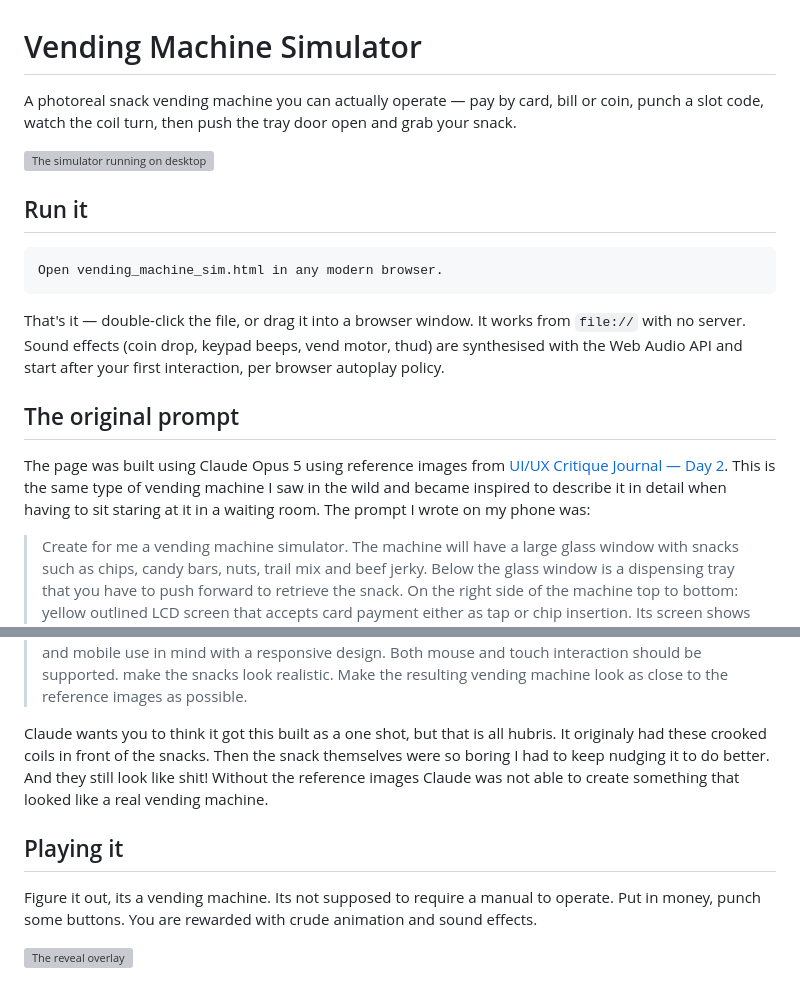
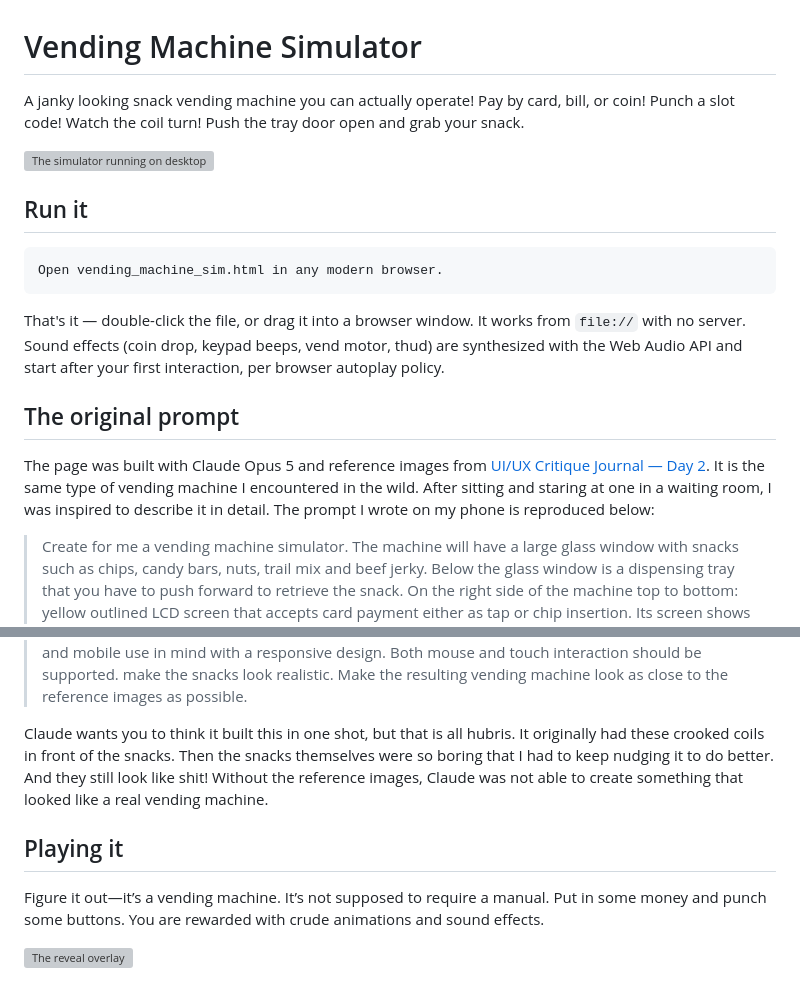
Before and after one commit to omwah/vending-machine-sim, a Markdown page: README.md, 2 parts joined by grey strips. GitHub-like rendering; grey boxes are pictures that could not be loaded.

Commit message:
Some proofreading

````diff
--- a/README.md
+++ b/README.md
@@ -1,7 +1,7 @@
 # Vending Machine Simulator
 
-A photoreal snack vending machine you can actually operate — pay by card, bill or coin, punch a
-slot code, watch the coil turn, then push the tray door open and grab your snack.
+A janky looking snack vending machine you can actually operate! Pay by card, bill, or coin! Punch a
+slot code! Watch the coil turn! Push the tray door open and grab your snack.
 
 ![The simulator running on desktop](images/screenshot-machine.webp)
 
@@ -12,13 +12,16 @@ Open vending_machine_sim.html in any modern browser.
 ```
 
 That's it — double-click the file, or drag it into a browser window. It works from `file://` with
-no server. Sound effects (coin drop, keypad beeps, vend motor, thud) are synthesised with the Web
+no server. Sound effects (coin drop, keypad beeps, vend motor, thud) are synthesized with the Web
 Audio API and start after your first interaction, per browser autoplay policy.
 
 ## The original prompt
 
-The page was built using Claude Opus 5 using reference images from
-[UI/UX Critique Journal — Day 2](https://medium.com/%40danlimonchik/ui-ux-critique-journal-day-2-e0dbedded181). This is the same type of vending machine I saw in the wild and became inspired to describe it in detail when having to sit staring at it in a waiting room. The prompt I wrote on my phone was:
+The page was built with Claude Opus 5 and reference images from
+[UI/UX Critique Journal — Day 2](https://medium.com/%40danlimonchik/ui-ux-critique-journal-day-2-e0dbedded181).
+It is the same type of vending machine I encountered in the wild. After sitting and staring at
+one in a waiting room, I was inspired to describe it in detail. The prompt I wrote on my phone
+is reproduced below:
 
 > Create for me a vending machine simulator. The machine will have a large glass window with
 > snacks such as chips, candy bars, nuts, trail mix and beef jerky. Below the glass window is a
@@ -47,9 +50,14 @@ The page was built using Claude Opus 5 using reference images from
 > responsive design. Both mouse and touch interaction should be supported. make the snacks look
 > realistic. Make the resulting vending machine look as close to the reference images as possible.
 
-Claude wants you to think it got this built as a one shot, but that is all hubris. It originaly had these crooked coils in front of the snacks. Then the snack themselves were so boring I had to keep nudging it to do better. And they still look like shit! Without the reference images Claude was not able to create something that looked like a real vending machine.
+Claude wants you to think it built this in one shot, but that is all hubris. It originally had
+these crooked coils in front of the snacks. Then the snacks themselves were so boring that I had
+to keep nudging it to do better. And they still look like shit! Without the reference images,
+Claude was not able to create something that looked like a real vending machine.
+
 ## Playing it
 
-Figure it out, its a vending machine. Its not supposed to require a manual to operate. Put in money, punch some buttons. You are rewarded with crude animation and sound effects.
+Figure it out—it’s a vending machine. It’s not supposed to require a manual. Put in some money
+and punch some buttons. You are rewarded with crude animations and sound effects.
 
 ![The reveal overlay](images/screenshot-reveal.webp)
````
